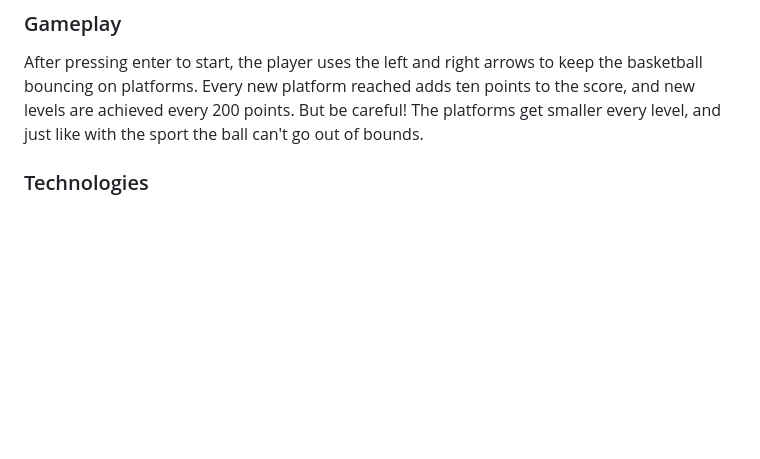
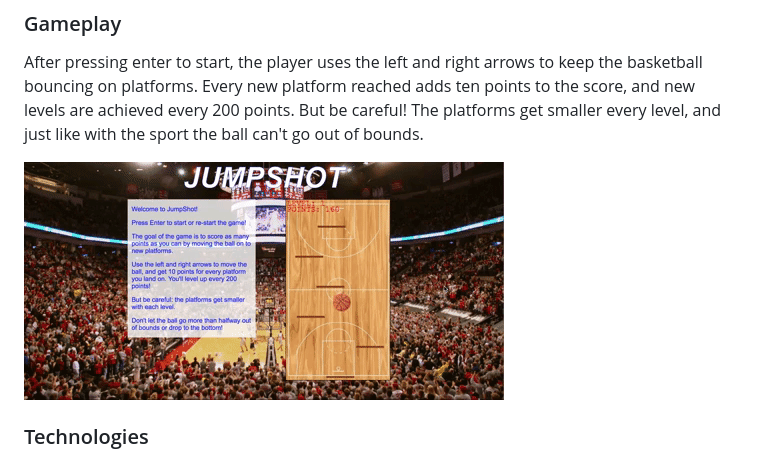
Before and after one commit to rgoc123/JumpShot, a Markdown page: README.md, the part around the change printed below. GitHub-like rendering; pictures changed too: assets/jumpshot.gif (added); blank space fills up the shorter version.

Commit message:
Updates readme with picture and gif

```diff
--- a/README.md
+++ b/README.md
@@ -9,5 +11,7 @@ JumpShot is an app that blends basketball and JavaScript together for maximum fu
 ### Gameplay
 After pressing enter to start, the player uses the left and right arrows to keep the basketball bouncing on platforms. Every new platform reached adds ten points to the score, and new levels are achieved every 200 points. But be careful! The platforms get smaller every level, and just like with the sport the ball can't go out of bounds.
+
+![alt text](./assets/jumpshot.gif)
 
 ### Technologies
 JumpShot utilizes HTML's Canvas to render interactive objects on the screen. JavaScript and jQuery create the game cycle, physics, and points and bounds logic.
```
Also changed, not shown: other parts of README.md (+2 -0 lines), 1 other file.
